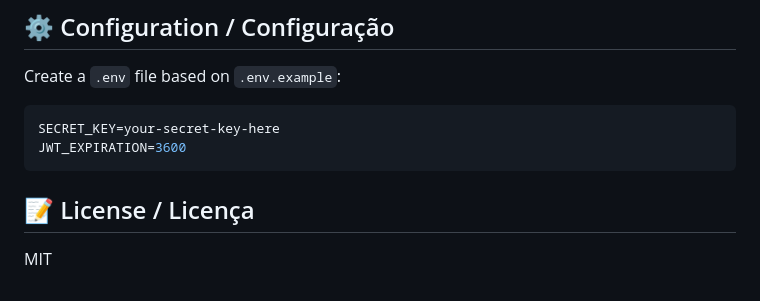
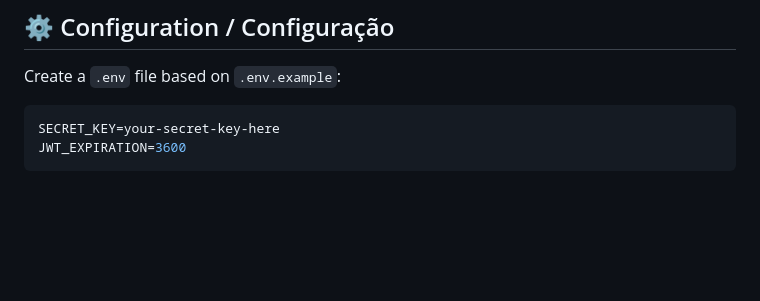
Before and after one commit to EricS227/NFXI-Report-Manager, a Markdown page: README.md, the part around the change. GitHub-like rendering; blank space fills up the shorter version.

````diff
--- a/README.md
+++ b/README.md
@@ -84,7 +84,3 @@ Create a `.env` file based on `.env.example`:
 SECRET_KEY=your-secret-key-here
 JWT_EXPIRATION=3600
 ```
-
-## 📝 License / Licença
-
-MIT
````
